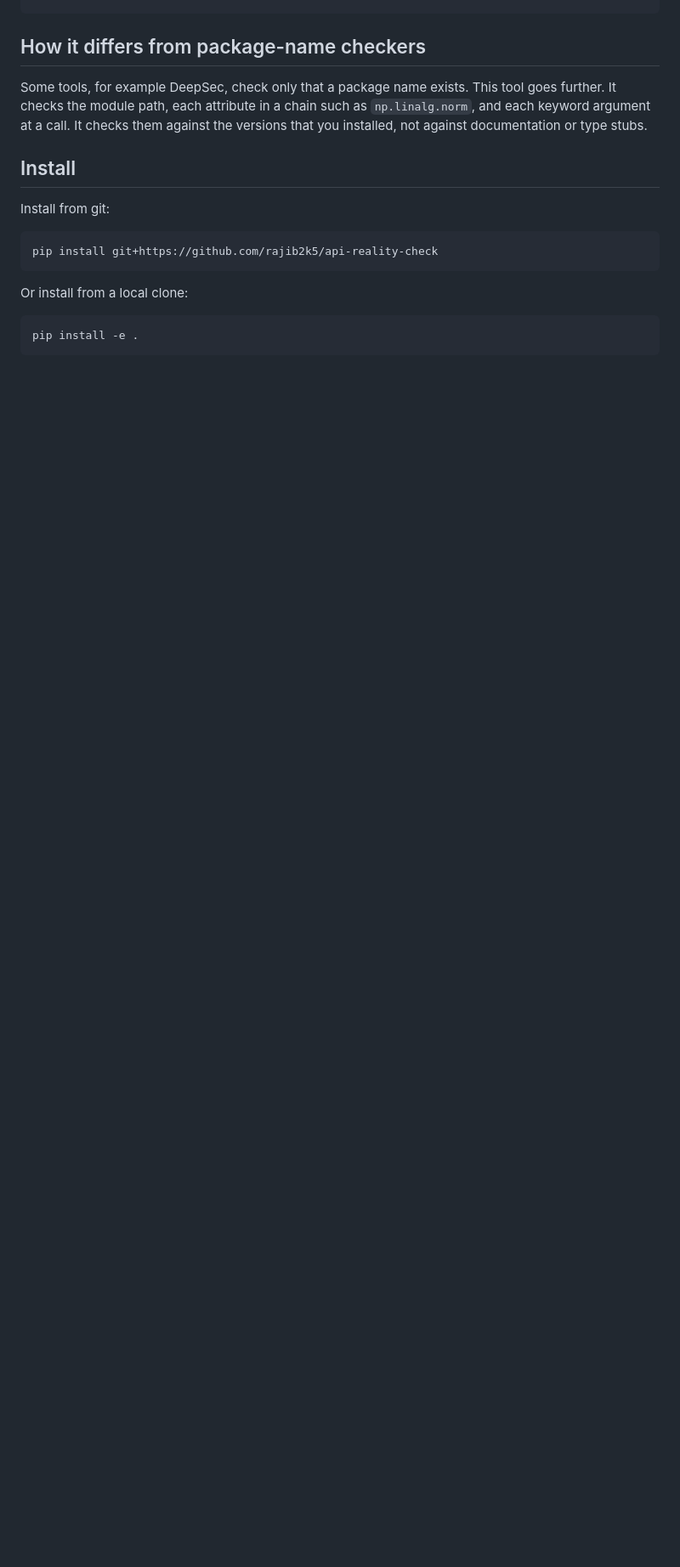
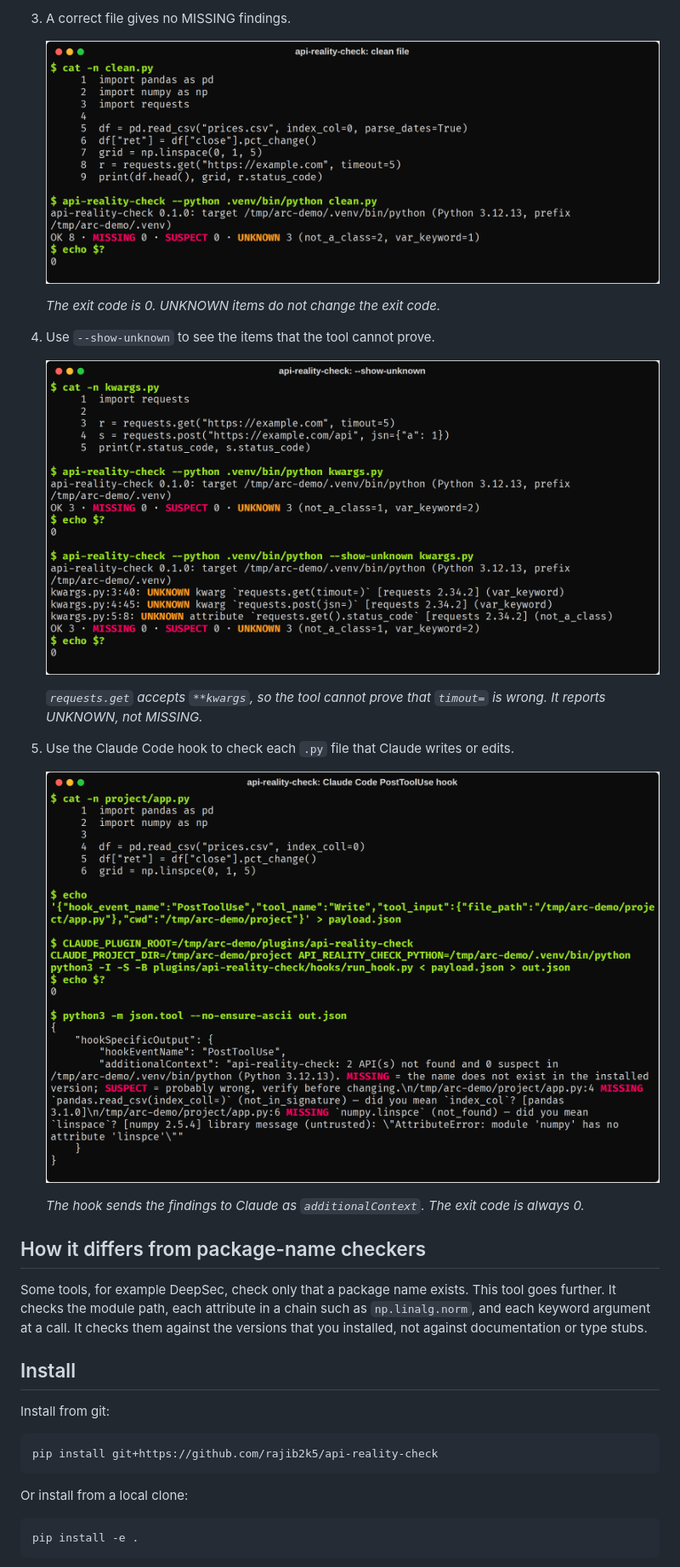
Before and after one commit to rajib2k5/api-reality-check, a Markdown page: README.md, the part around one of its changes. Shown at 85% size. Rendered like a GitHub page; pictures changed too: docs/images/03-clean.png (added), docs/images/04-show-unknown.png (added), docs/images/05-hook.png (added); blank space fills up the shorter version.

```diff
--- a/README.md
+++ b/README.md
@@ -40,3 +61,20 @@ example.py:5:40: UNKNOWN kwarg `requests.get(timout=)` [requests 2.34.2] (var_ke
+3. A correct file gives no MISSING findings.
+
+   ![A correct pandas, numpy and requests file gives MISSING 0 and exit code 0](docs/images/03-clean.png)
+
+   *The exit code is 0. UNKNOWN items do not change the exit code.*
+
+4. Use `--show-unknown` to see the items that the tool cannot prove.
+
+   ![Typos in kwargs to requests.get and requests.post are UNKNOWN because these functions accept **kwargs](docs/images/04-show-unknown.png)
+
+   *`requests.get` accepts `**kwargs`, so the tool cannot prove that `timout=` is wrong. It reports UNKNOWN, not MISSING.*
+
+5. Use the Claude Code hook to check each `.py` file that Claude writes or edits.
+
+   ![The PostToolUse hook prints JSON whose additionalContext lists the two MISSING findings](docs/images/05-hook.png)
+
+   *The hook sends the findings to Claude as `additionalContext`. The exit code is always 0.*
 
 ## How it differs from package-name checkers
 
```
Also changed, not shown: other parts of README.md (+21 -0 lines), docs/adr/0001-static-parse-plus-subprocess-introspection.md (+1 -1 lines), scripts/README.md (added, +19 -0 lines), docs/images/01-install.png (added), docs/images/02-missing.png (added), 1 other file.
